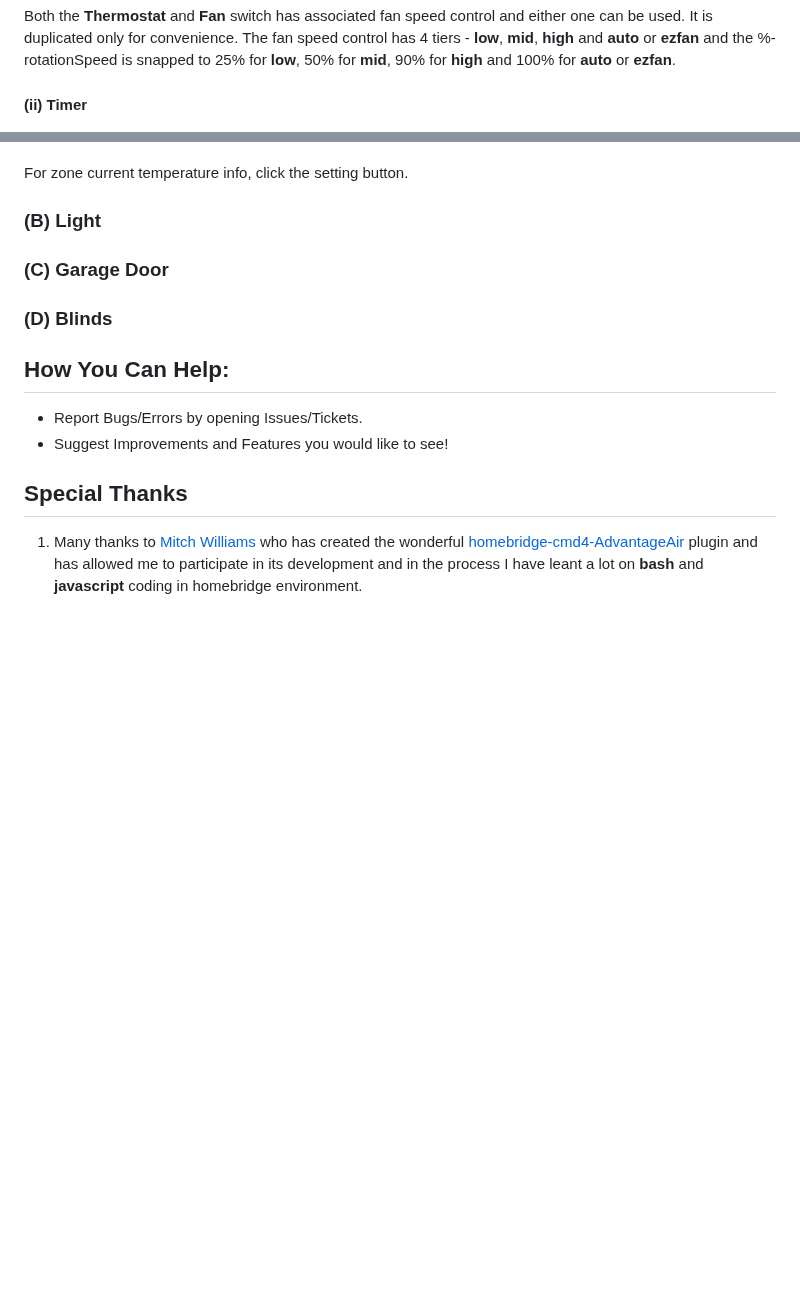
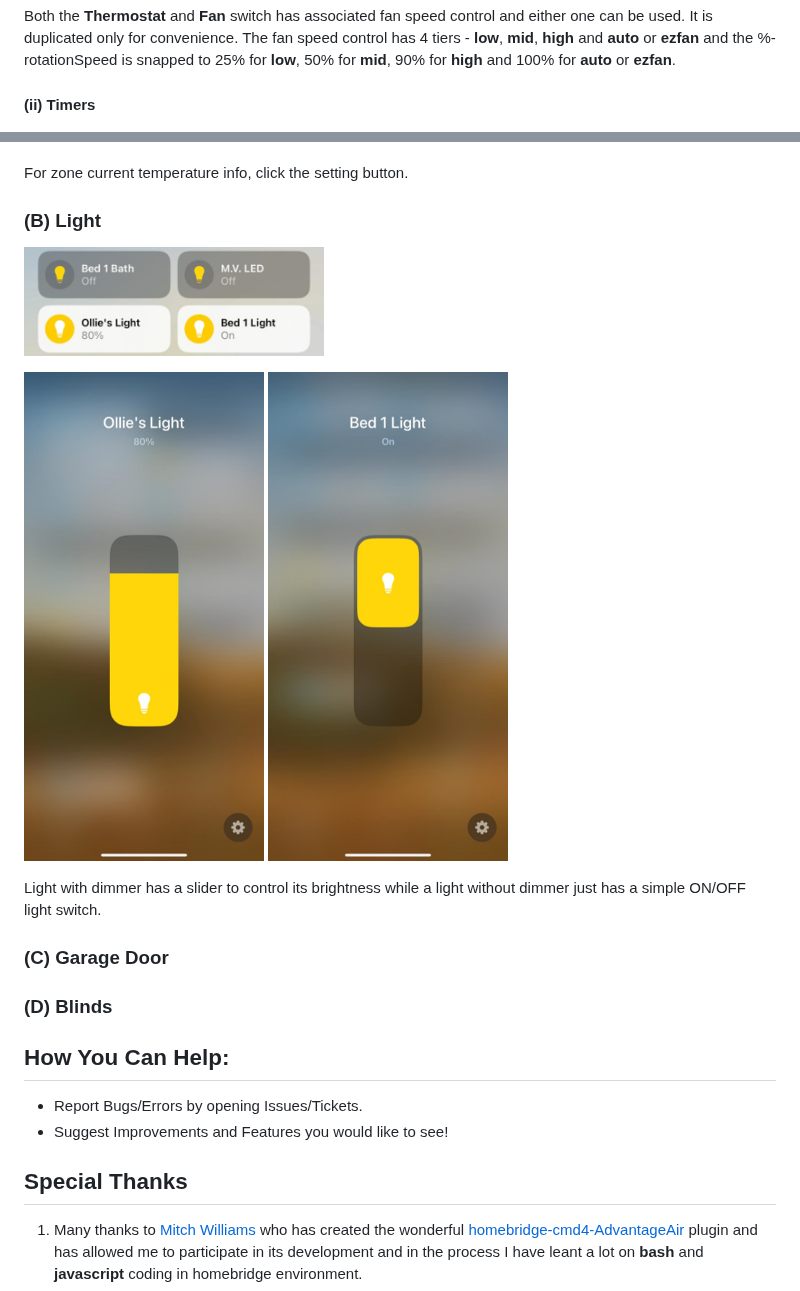
Before and after one commit to uswong/homebridge-myplace, a Markdown page: README.md, 2 parts joined by grey strips. GitHub-like rendering; blank space fills up the shorter version.

```diff
--- a/README.md
+++ b/README.md
@@ -86,7 +86,7 @@ apk add <jq or curl>
 
 Both the <B>Thermostat</B> and <B>Fan</B> switch has associated fan speed control and either one can be used. It is duplicated only for convenience. The fan speed control has 4 tiers - <B>low</B>, <B>mid</B>, <B>high</B> and <B>auto</B> or <B>ezfan</B> and the %-rotationSpeed is snapped to 25% for <B>low</B>, 50% for <B>mid</B>, 90% for <B>high</B> and 100% for <B>auto</B> or <B>ezfan</B>.
 
-#### (ii) Timer
+#### (ii) Timers
 <p align="left">
 <img width="240px" src="Screenshots/Timer_homekit_UI.png">
 </p>
@@ -108,6 +108,17 @@ For zones with temperature sensors and with myZone defined, a <B>myZone</B> swit
 For zone current temperature info, click the setting button.
 
 ### (B) Light
+<p align="left">
+<img width="300px" src="Screenshots/Lights_homekit_tiles.png">
+</p>
+
+<p align="left">
+<img width="240px" src="Screenshots/LightWithDimmer_homekit_UI.png">
+<img width="240px" src="Screenshots/LightSwitch_homekit_UI.png">
+</p>
+
+Light with dimmer has a slider to control its brightness while a light without dimmer just has a simple ON/OFF light switch.
+
 ### (C) Garage Door
 ### (D) Blinds
 
```
Also changed, not shown: other parts of README.md (+2 -2 lines).
